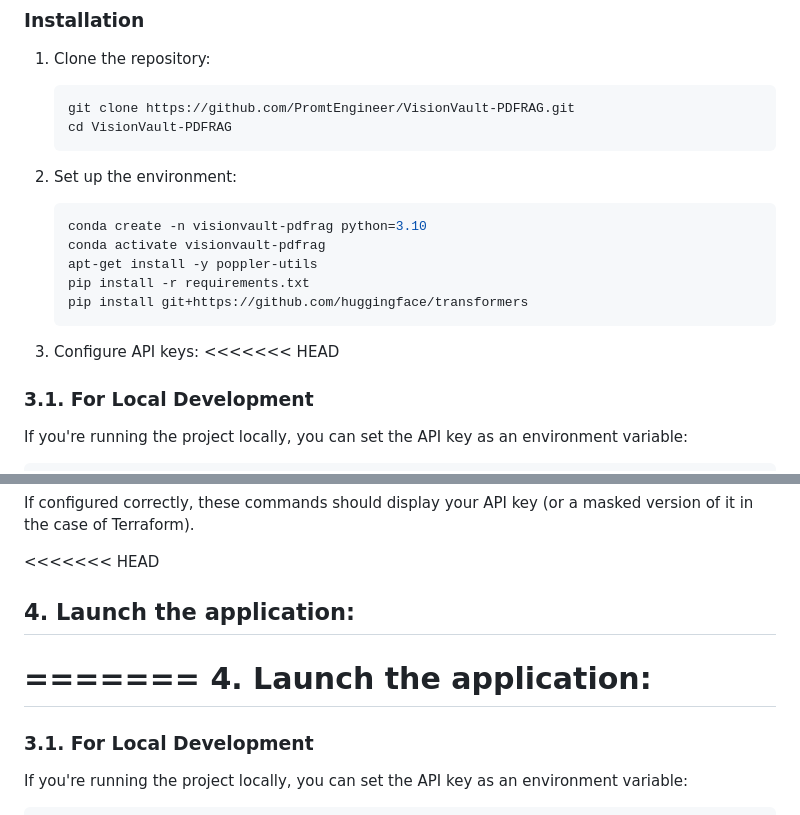
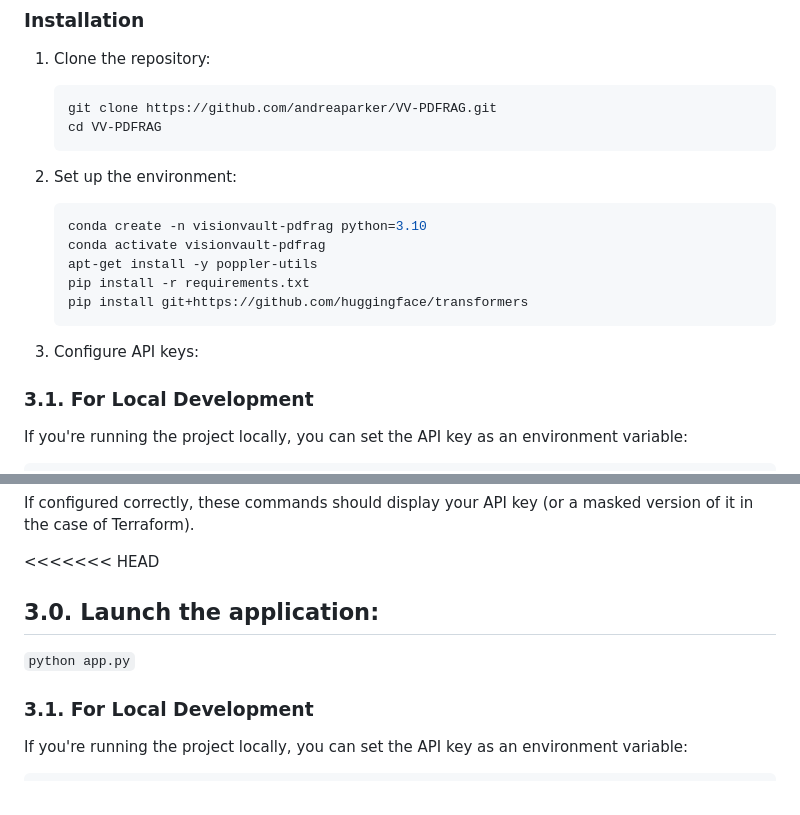
Before and after one commit to andreaparker/VV-PDFRAG, a Markdown page: README.md, 2 parts joined by grey strips. GitHub-like rendering.

Commit message:
Update README.md
fix typos in repo

````diff
--- a/README.md
+++ b/README.md
@@ -46,8 +46,8 @@ VisionVault-PDFRAG is an advanced, vision-based Retrieval-Augmented Generation (
 
 1. Clone the repository:
    ```bash
-   git clone https://github.com/PromtEngineer/VisionVault-PDFRAG.git
-   cd VisionVault-PDFRAG
+   git clone https://github.com/andreaparker/VV-PDFRAG.git
+   cd VV-PDFRAG
    ```
 
 2. Set up the environment:
@@ -60,7 +60,6 @@ VisionVault-PDFRAG is an advanced, vision-based Retrieval-Augmented Generation (
    ```
 
 3. Configure API keys:
-<<<<<<< HEAD
 
 ### 3.1. For Local Development
 
@@ -120,10 +119,9 @@ terraform output openai_api_key
 If configured correctly, these commands should display your API key (or a masked version of it in the case of Terraform).
 
 <<<<<<< HEAD
-## 4. Launch the application:
-=======
-4. Launch the application:
-=======
+## 3.0. Launch the application:
+
+`python app.py`
 
 ### 3.1. For Local Development
 
````
